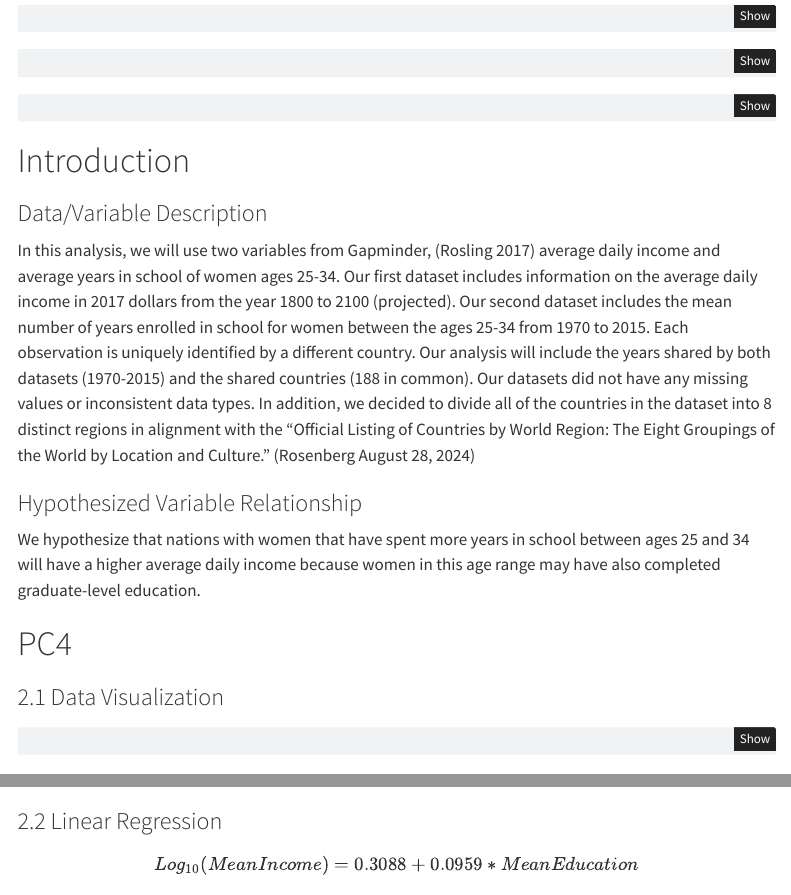
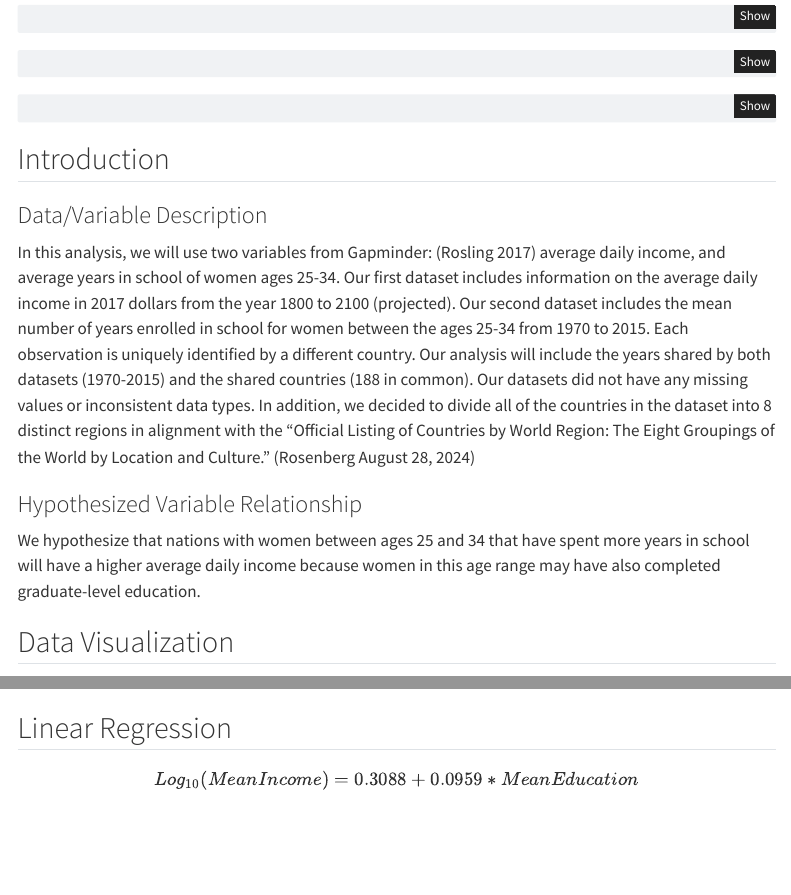
Before and after one commit to gabrielriedel/stat331_final_project, a Quarto document (final_project.qmd): the page in a window 1100 px wide, from 170 px down, and a second part further down, joined at a grey line. Rendered offline with R 4.5, knitr and Pandoc in place of Quarto, with nearby package versions; some code elsewhere in the file could not run offline; menus at the side of the page are left out.

Commit message:
Adjusting headers

````diff
--- a/final_project.qmd
+++ b/final_project.qmd
@@ -96,19 +96,17 @@ full_data <- full_data |>
   ))
 ```
 
-# Introduction
+## Introduction
 
 ### Data/Variable Description
 
-In this analysis, we will use two variables from Gapminder, [@Gapminder] average daily income and average years in school of women ages 25-34. Our first dataset includes information on the average daily income in 2017 dollars from the year 1800 to 2100 (projected). Our second dataset includes the mean number of years enrolled in school for women between the ages 25-34 from 1970 to 2015. Each observation is uniquely identified by a different country. Our analysis will include the years shared by both datasets (1970-2015) and the shared countries (188 in common). Our datasets did not have any missing values or inconsistent data types. In addition, we decided to divide all of the countries in the dataset into 8 distinct regions in alignment with the "Official Listing of Countries by World Region: The Eight Groupings of the World by Location and Culture." [@ThoughtCo]
+In this analysis, we will use two variables from Gapminder: [@Gapminder] average daily income, and average years in school of women ages 25-34. Our first dataset includes information on the average daily income in 2017 dollars from the year 1800 to 2100 (projected). Our second dataset includes the mean number of years enrolled in school for women between the ages 25-34 from 1970 to 2015. Each observation is uniquely identified by a different country. Our analysis will include the years shared by both datasets (1970-2015) and the shared countries (188 in common). Our datasets did not have any missing values or inconsistent data types. In addition, we decided to divide all of the countries in the dataset into 8 distinct regions in alignment with the "Official Listing of Countries by World Region: The Eight Groupings of the World by Location and Culture." [@ThoughtCo]
 
 ### Hypothesized Variable Relationship
 
-We hypothesize that nations with women that have spent more years in school between ages 25 and 34 will have a higher average daily income because women in this age range may have also completed graduate-level education.
+We hypothesize that nations with women between ages 25 and 34 that have spent more years in school will have a higher average daily income because women in this age range may have also completed graduate-level education.
 
-# PC4
-
-### 2.1 Data Visualization
+## Data Visualization
 
 ```{r}
 full_data |>
@@ -147,7 +145,7 @@ anim
 
 ```
 
-### 2.2 Linear Regression
+## Linear Regression
 
 $$Log_{10}(MeanIncome) = 0.3088 + 0.0959*MeanEducation $$
 
````
Also changed, not shown: final_project.qmd (6 more changed lines).
